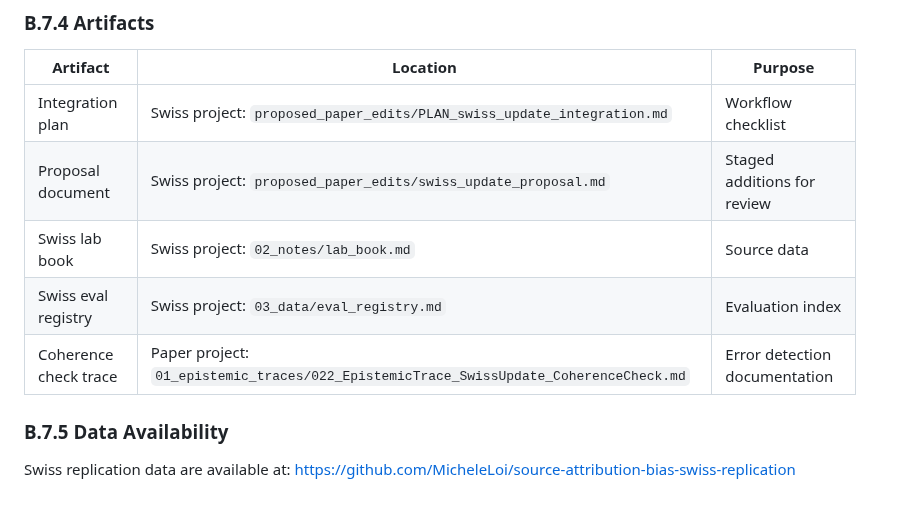
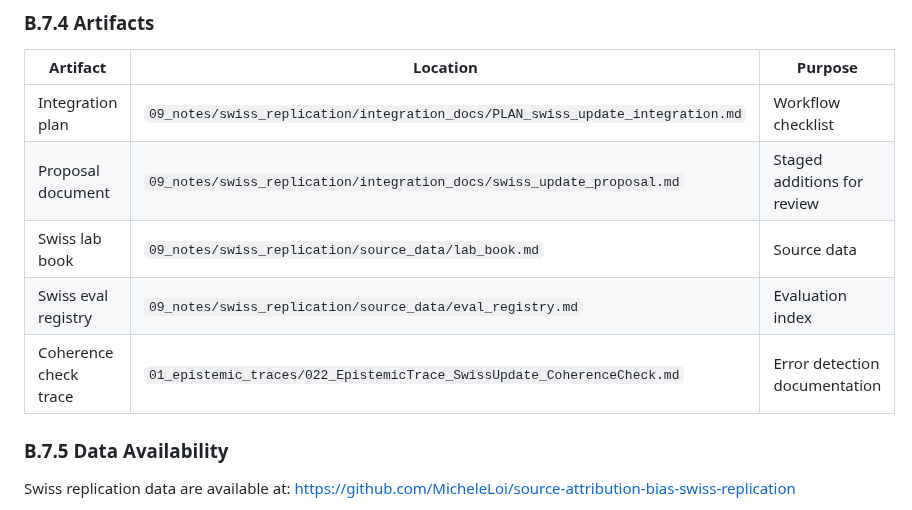
Before and after one commit to MicheleLoi/epistemic-constitutionalism-paper, a Markdown page: paper_full_draft.md, the part around the change. Drawn GitHub-style.

Commit message:
Update B.7.4 artifact locations to reflect paper repository paths
All Swiss replication artifacts now reference their locations within the paper repository under 09_notes/swiss_replication/

Co-Authored-By: Claude Sonnet 4.5 <noreply@anthropic.com>

```diff
--- a/paper_full_draft.md
+++ b/paper_full_draft.md
@@ -988,11 +988,11 @@ Human oversight included: workflow design decisions, review of all proposed addi
 
 | Artifact | Location | Purpose |
 |----------|----------|---------|
-| Integration plan | Swiss project: `proposed_paper_edits/PLAN_swiss_update_integration.md` | Workflow checklist |
-| Proposal document | Swiss project: `proposed_paper_edits/swiss_update_proposal.md` | Staged additions for review |
-| Swiss lab book | Swiss project: `02_notes/lab_book.md` | Source data |
-| Swiss eval registry | Swiss project: `03_data/eval_registry.md` | Evaluation index |
-| Coherence check trace | Paper project: `01_epistemic_traces/022_EpistemicTrace_SwissUpdate_CoherenceCheck.md` | Error detection documentation |
+| Integration plan | `09_notes/swiss_replication/integration_docs/PLAN_swiss_update_integration.md` | Workflow checklist |
+| Proposal document | `09_notes/swiss_replication/integration_docs/swiss_update_proposal.md` | Staged additions for review |
+| Swiss lab book | `09_notes/swiss_replication/source_data/lab_book.md` | Source data |
+| Swiss eval registry | `09_notes/swiss_replication/source_data/eval_registry.md` | Evaluation index |
+| Coherence check trace | `01_epistemic_traces/022_EpistemicTrace_SwissUpdate_CoherenceCheck.md` | Error detection documentation |
 
 ### B.7.5 Data Availability
 
```
